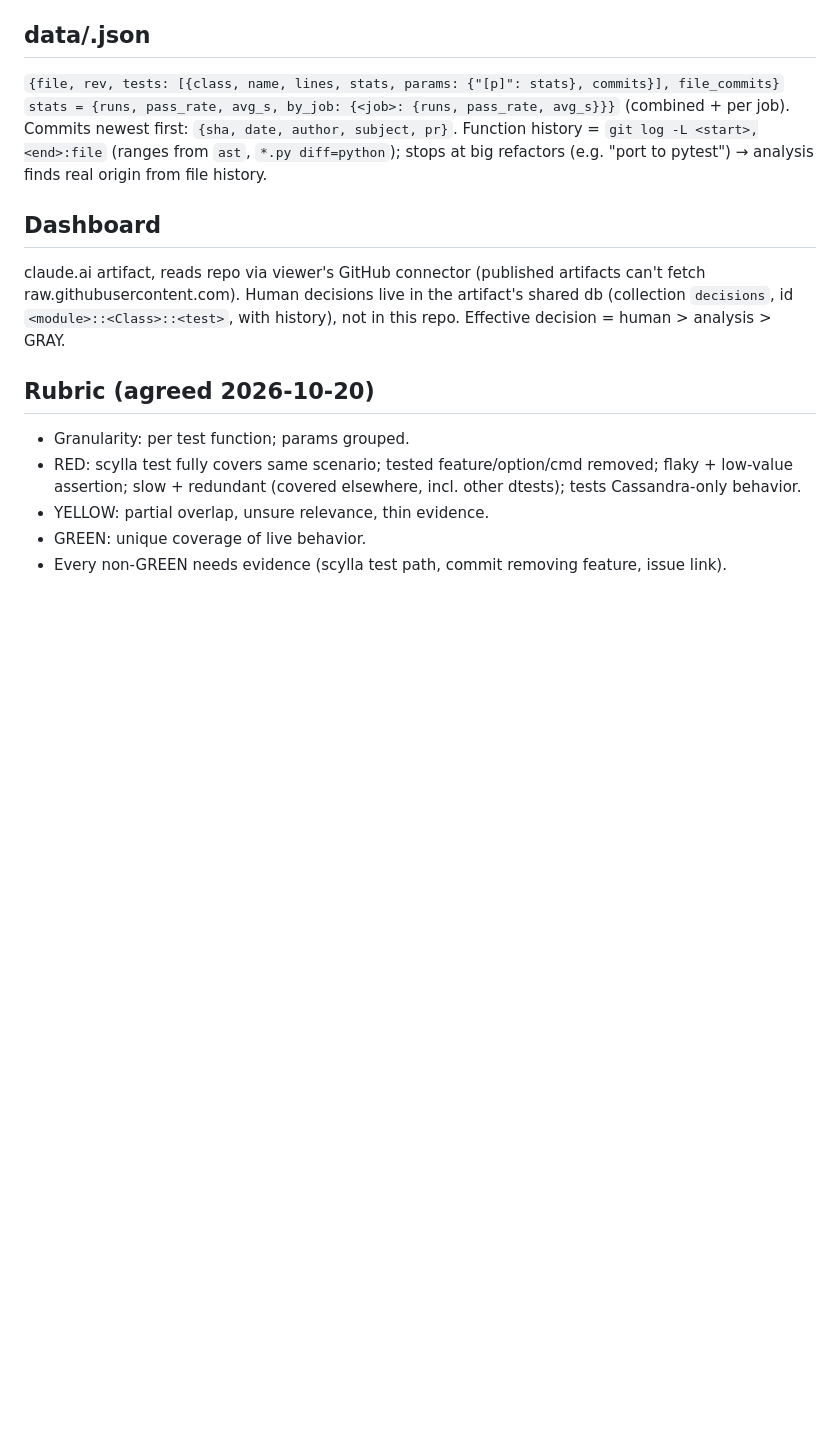
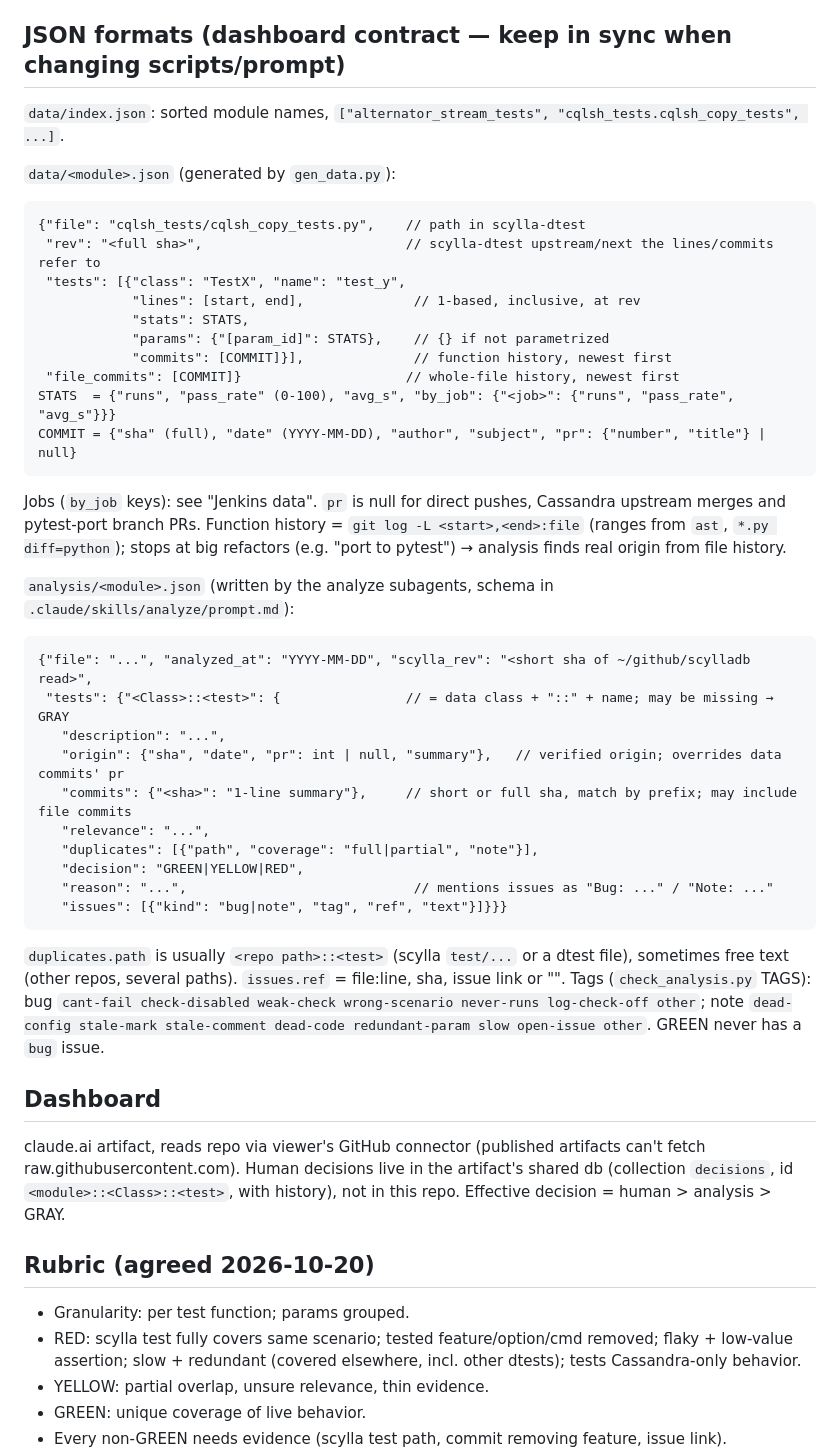
Before and after one commit to cezarmoise/dtest-triage, a Markdown page: CLAUDE.md, the part around the change. Drawn GitHub-style; blank space fills up the shorter version.

Commit message:
CLAUDE.md: document data/analysis JSON formats for the dashboard

````diff
--- a/CLAUDE.md
+++ b/CLAUDE.md
@@ -49,13 +49,45 @@ python3 scripts/gen_data.py [module ...]     # default: all modules in jenkins/*
 - Scope: test functions with ≥1 non-skipped run in any job: 1670 functions, 114 modules (~2000 test defs in repo); tests/files gone from `upstream/next` are skipped (e.g. commitlog_test).
   Tests only ever skipped are excluded (e.g. `migration_test.TestTTLWithMigrate.test_big_table_with_ttls`).
 
-## data/<module>.json
+## JSON formats (dashboard contract — keep in sync when changing scripts/prompt)
 
-`{file, rev, tests: [{class, name, lines, stats, params: {"[p]": stats}, commits}], file_commits}`
-`stats = {runs, pass_rate, avg_s, by_job: {<job>: {runs, pass_rate, avg_s}}}` (combined + per job).
-Commits newest first: `{sha, date, author, subject, pr}`.
-Function history = `git log -L <start>,<end>:file` (ranges from `ast`, `*.py diff=python`); stops at big refactors
-(e.g. "port to pytest") → analysis finds real origin from file history.
+`data/index.json`: sorted module names, `["alternator_stream_tests", "cqlsh_tests.cqlsh_copy_tests", ...]`.
+
+`data/<module>.json` (generated by `gen_data.py`):
+```
+{"file": "cqlsh_tests/cqlsh_copy_tests.py",    // path in scylla-dtest
+ "rev": "<full sha>",                          // scylla-dtest upstream/next the lines/commits refer to
+ "tests": [{"class": "TestX", "name": "test_y",
+            "lines": [start, end],              // 1-based, inclusive, at rev
+            "stats": STATS,
+            "params": {"[param_id]": STATS},    // {} if not parametrized
+            "commits": [COMMIT]}],              // function history, newest first
+ "file_commits": [COMMIT]}                     // whole-file history, newest first
+STATS  = {"runs", "pass_rate" (0-100), "avg_s", "by_job": {"<job>": {"runs", "pass_rate", "avg_s"}}}
+COMMIT = {"sha" (full), "date" (YYYY-MM-DD), "author", "subject", "pr": {"number", "title"} | null}
+```
+Jobs (`by_job` keys): see "Jenkins data". `pr` is null for direct pushes, Cassandra upstream merges and
+pytest-port branch PRs. Function history = `git log -L <start>,<end>:file` (ranges from `ast`, `*.py diff=python`);
+stops at big refactors (e.g. "port to pytest") → analysis finds real origin from file history.
+
+`analysis/<module>.json` (written by the analyze subagents, schema in `.claude/skills/analyze/prompt.md`):
+```
+{"file": "...", "analyzed_at": "YYYY-MM-DD", "scylla_rev": "<short sha of ~/github/scylladb read>",
+ "tests": {"<Class>::<test>": {                // = data class + "::" + name; may be missing → GRAY
+   "description": "...",
+   "origin": {"sha", "date", "pr": int | null, "summary"},   // verified origin; overrides data commits' pr
+   "commits": {"<sha>": "1-line summary"},     // short or full sha, match by prefix; may include file commits
+   "relevance": "...",
+   "duplicates": [{"path", "coverage": "full|partial", "note"}],
+   "decision": "GREEN|YELLOW|RED",
+   "reason": "...",                             // mentions issues as "Bug: ..." / "Note: ..."
+   "issues": [{"kind": "bug|note", "tag", "ref", "text"}]}}}
+```
+`duplicates.path` is usually `<repo path>::<test>` (scylla `test/...` or a dtest file), sometimes free text
+(other repos, several paths). `issues.ref` = file:line, sha, issue link or "". Tags (`check_analysis.py` TAGS):
+bug `cant-fail check-disabled weak-check wrong-scenario never-runs log-check-off other`;
+note `dead-config stale-mark stale-comment dead-code redundant-param slow open-issue other`.
+GREEN never has a `bug` issue.
 
 ## Dashboard
 
````
